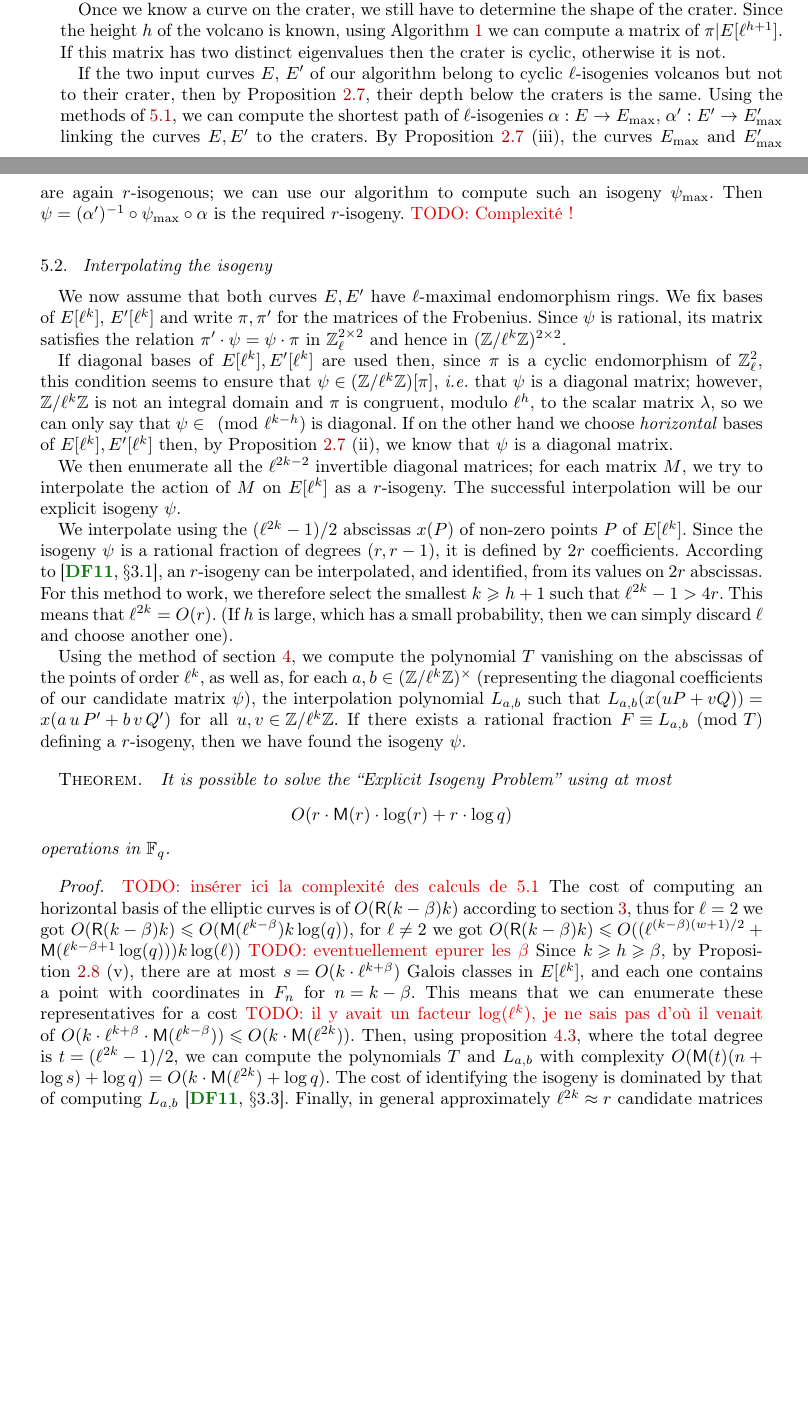
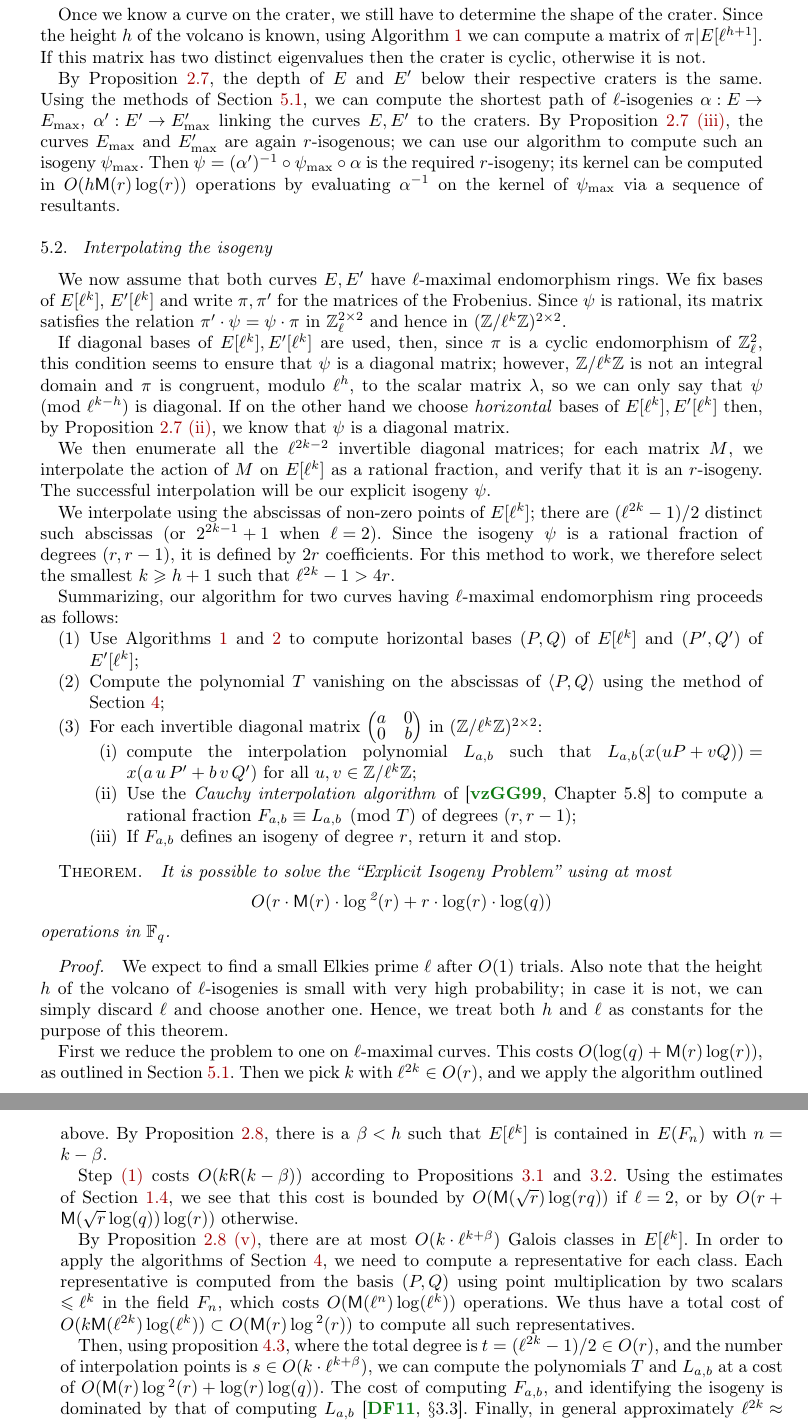
Before and after one commit to Hugounenq-Cyril/Two_curves_on_a_volcano, a LaTeX document (explicit-isogenies.tex): two parts of pages 11 and 12 of 16 before the commit and two parts of pages 12 and 13 of 16 after it, joined at a grey line, cut so that both start at the same text, the shorter picture padded with empty space. Compiled offline with pdfLaTeX; a LaTeX package or settings file that is missing is left out.

Commit message:
Reviewed Section 5

```diff
--- a/explicit-isogenies.tex
+++ b/explicit-isogenies.tex
@@ -1146 +1143,0 @@ here $\mathsf{F}(ℓ)$ is the cost of computing a root
-of the $ℓ$-modular polynomial, and $\mathsf{F}(ℓ) ≤ O(ℓ^2 + \MM(ℓ) \log q)$.
@@ -1163,16 +1160,15 @@ otherwise it is not.
 
-If the two input curves~$E$, $E'$ of our algorithm
-belong to cyclic $ℓ$-isogenies volcanos but not to their crater,
-then by Proposition~\ref{prop:parallel},
-their depth below the craters is the same.
-Using the methods of~\ref{sub:shape-volcano},
+By Proposition~\ref{prop:parallel},
+the depth of~$E$ and $E'$ below their respective craters is the same.
+Using the methods of Section~\ref{sub:shape-volcano},
 we can compute the shortest path of $ℓ$-isogenies~$α: E → E_{\max}$,
 $α': E' → E'_{\max}$ linking the curves~$E, E'$ to the craters.
-By Proposition~\ref{prop:parallel} (iii),
+By Proposition~\ref{prop:parallel}~\ref{prop:parallel:ascent},
 the curves~$E_{\max}$ and~$E'_{\max}$ are again $r$-isogenous;
 we can use our algorithm to compute such an isogeny~$ψ_{\max}$.
-Then $ψ = (α')^{-1} ∘ ψ_{\max} ∘ α$ is the required $r$-isogeny.
-\todo{Complexité !}
+Then $ψ = (α')^{-1} ∘ ψ_{\max} ∘ α$ is the required $r$-isogeny; its
+kernel can be computed in $O(h\MM(r)\log(r))$ operations by evaluating
+$α^{-1}$ on the kernel of $ψ_{\max}$ via a sequence of resultants.
 
 
 \subsection{Interpolating the isogeny}
@@ -1184,71 +1180,95 @@ of the Frobenius.
 Since $ψ$~is rational, its matrix satisfies the relation~$π' · ψ = ψ · π$
 in $ℤ_ℓ^{2×2}$ and hence in~$(ℤ/ℓ^k ℤ)^{2 × 2}$.
 
-If diagonal bases of~$E[ℓ^k], E'[ℓ^k]$ are used then,
+If diagonal bases of~$E[ℓ^k], E'[ℓ^k]$ are used, then,
 since $π$~is a cyclic endomorphism of~$ℤ_ℓ^2$,
-this condition seems to ensure that~$ψ ∈ (ℤ/ℓ^k ℤ)[π]$,
-\emph{i.e.} that $ψ$~is a diagonal matrix;
+this condition seems to ensure that $ψ$~is a diagonal matrix;
 however, $ℤ/ℓ^k ℤ$~is not an integral domain
 and $π$~is congruent, modulo~$ℓ^h$, to the scalar matrix~$λ$,
-so we can only say that~$ψ ∈ \pmod{ℓ^{k-h}}$ is diagonal.
+so we can only say that~$ψ\pmod{ℓ^{k-h}}$ is diagonal.
 If on the other hand we choose \emph{horizontal} bases
-of~$E[ℓ^k], E'[ℓ^k]$ then, by Proposition~\ref{prop:parallel}~(ii),
+of~$E[ℓ^k], E'[ℓ^k]$ then, by Proposition~\ref{prop:parallel}~\ref{prop:parallel:func},
 we know that $ψ$~is a diagonal matrix.
 
-We then enumerate all the $ℓ^{2k-2}$ invertible diagonal matrices;
-for each matrix~$M$, we try to interpolate
-the action of~$M$ on~$E[ℓ^k]$ as a $r$-isogeny.
-The successful interpolation will be our explicit isogeny~$ψ$.
+We then enumerate all the $ℓ^{2k-2}$ invertible diagonal matrices; for
+each matrix~$M$, we interpolate the action of~$M$ on~$E[ℓ^k]$ as a
+rational fraction, and verify that it is an $r$-isogeny. The
+successful interpolation will be our explicit isogeny~$ψ$.
 
-We interpolate using
-the $(ℓ^{2k}-1)/2$ abscissas~$x(P)$ of non-zero points~$P$ of $E[ℓ^k]$.
-Since the isogeny~$ψ$ is a rational fraction of degrees~$(r, r-1)$,
-it is defined by $2r$ coefficients.
-According to~\cite[§3.1]{df10},
-an $r$-isogeny can be interpolated, and identified,
-from its values on $2r$~abscissas.
-For this method to work, we therefore select the smallest~$k ≥ h+1$
-such that~$ℓ^{2k}-1 > 4r$.
-This means that $ℓ^{2k} = O(r)$.
-(If $h$~is large, which has a small probability,
-then we can simply discard~$ℓ$ and choose another one).
+We interpolate using the abscissas of non-zero points of $E[ℓ^k]$;
+there are $(ℓ^{2k}-1)/2$ distinct such abscissas (or $2^{2k-1}+1$ when
+$ℓ=2$).  Since the isogeny~$ψ$ is a rational fraction of
+degrees~$(r, r-1)$, it is defined by $2r$ coefficients.  For this
+method to work, we therefore select the smallest~$k ≥ h+1$ such
+that~$ℓ^{2k}-1 > 4r$.
 
-Using the method of section~\ref{sec:interpolation},
-we compute the polynomial~$T$ vanishing on the abscissas of
-the points of order~$ℓ^k$,
-as well as, for each $a, b ∈ (ℤ/ℓ^k ℤ)^×$
-(representing the diagonal coefficients of our candidate matrix $ψ$),
-the interpolation polynomial~$L_{a,b}$
-such that $L_{a,b} (x (u P + v Q)) = x(a\, u\,P' + b\,v\, Q')$
-for all $u, v ∈ ℤ/ℓ^k ℤ$.
-If there exists a rational fraction~$F ≡ L_{a,b} \pmod{T}$
-defining a $r$-isogeny,
-then we have found the isogeny~$ψ$.
+Summarizing, our algorithm for two curves having $ℓ$-maximal
+endomorphism ring proceeds as follows:
+\begin{enumerate}
+\item\label{alg:ours:horizontal} Use Algorithms~\ref{alg:diagonal}
+  and~\ref{alg:horizontal} to compute horizontal bases $(P,Q)$ of
+  $E[ℓ^k]$ and $(P',Q')$ of $E'[ℓ^k]$;
+\item\label{alg:ours:T} Compute the polynomial~$T$ vanishing
+  on the abscissas of $\langle P,Q\rangle$ using the method of
+  Section~\ref{sec:interpolation};
+\item\label{alg:ours:for} For each invertible diagonal matrix
+  $\smat{a&0\\0&b}$ in $(ℤ/ℓ^k ℤ)^{2×2}$:
+  \begin{enumerate}
+  \item\label{alg:ours:interp} compute the interpolation polynomial
+    $L_{a,b}$ such that
+    $L_{a,b} (x (u P + v Q)) = x(a\, u\,P' + b\,v\, Q')$ for all
+    $u, v ∈ ℤ/ℓ^k ℤ$;
+  \item\label{alg:ours:cauchy} Use the \emph{Cauchy interpolation
+      algorithm} of~\cite[Chapter~5.8]{vzGG} to compute a rational
+    fraction $F_{a,b}≡L_{a,b}\pmod{T}$ of degrees~$(r, r-1)$;
+  \item If $F_{a,b}$ defines an isogeny of degree $r$, return it and
+    stop.
+  \end{enumerate}
+\end{enumerate}
 
-\begin{thm*}%<<<
+\begin{thm*}
 It is possible to solve the “Explicit Isogeny Problem”
 using at most
-\[ O(r · \MM(r) · \log(r) + r · \log q)\]
+\[ O(r · \MM(r) · \log²(r) + r · \log(r) · \log(q))\]
 operations in~$\F_q$.
-% The complexity of solving problem \ref{prob:isogeny-problem} for two elliptic curves located on a cyclic crater of volcano of $\ell$-isogeny is of $O(rM(r)\log(r))$ in $\mathbb{F}_q$ plus a pre-computation of $O(\mathsf{M}(r)\log(r))$
-\end{thm*}%>>>
-\begin{proof}%refaire ça avec les notations de Luca
-\todo{insérer ici la complexité des calculs de 5.1} The cost of computing an horizontal basis of the elliptic curves is of $O(\mathsf{R}(k-\beta)k)$ according to section \ref{sec:acti-frob-endm}, thus for $\ell=2$ we got $O(\mathsf{R}(k-\beta)k) \leqslant O(\mathsf{M}(\ell^{k-\beta})k \log(q)) $, for $\ell \neq 2$ we got $O(\mathsf{R}(k-\beta)k) \leqslant O((\ell^{(k-\beta)(w+1)/2}+\mathsf{M}(\ell^{k-\beta+1}\log(q)))k \log(\ell)) $ \todo{eventuellement epurer les $\beta$}
-Since $k ≥ h ≥ β$, by Proposition~\ref{prop:classes}~(v),
-there are at most~$s = O(k· ℓ^{k+β})$ Galois classes in~$E[ℓ^k]$,
-and each one contains a point with coordinates in~$F_n$ for~$n = k-β$.
-This means that we can enumerate these representatives for a cost
-\todo{il y avait un facteur $\log(ℓ^k)$, je ne sais pas d'où il venait}
-of~$O(k · ℓ^{k+β} · \MM(ℓ^{k-β})) ≤ O(k · \MM(ℓ^{2k}))$.
-Then, using proposition~\ref{prop:interpol},
-where the total degree is~$t = (ℓ^{2k}-1)/2$,
-we can compute the polynomials~$T$ and~$L_{a,b}$ with
-complexity~$O(\MM(t) (n + \log s) + \log q)
-= O(k · \MM(ℓ^{2k}) + \log q)$.
-The cost of identifying the isogeny is dominated by
-that of computing~$L_{a,b}$~\cite[§3.3]{df10}.
-Finally, in general approximately $ℓ^{2k} ≈ r$~candidate matrices
-must be tried before finding the isogeny.
+\end{thm*}
+\begin{proof}
+  We expect to find a small Elkies prime $ℓ$ after $O(1)$ trials. Also
+  note that the height $h$~of the volcano of $ℓ$-isogenies is small
+  with very high probability; in case it is not, we can simply
+  discard~$ℓ$ and choose another one. Hence, we treat both $h$ and $ℓ$
+  as constants for the purpose of this theorem.
+
+  First we reduce the problem to one on $ℓ$-maximal curves. This costs
+  $O(\log(q) + \MM(r)\log(r))$, as outlined in
+  Section~\ref{sub:shape-volcano}.  Then we pick $k$ with
+  $ℓ^{2k} ∈ O(r)$, and we apply the algorithm outlined above. By
+  Proposition~\ref{prop:classes}, there is a $β<h$ such that $E[ℓ^k]$
+  is contained in $E(F_n)$ with $n=k-β$.
+
+  Step~\ref{alg:ours:horizontal} costs $O(k\RR(k-\beta))$ according to
+  Propositions~\ref{th:diagonal} and~\ref{th:horizontal}. Using the
+  estimates of Section~\ref{sub:towers}, we see that this cost is
+  bounded by $O(\MM(\sqrt{r})\log(rq))$ if $ℓ=2$, or by
+  $O(r +\MM(\sqrt{r}\log(q))\log(r))$ otherwise.
+
+  By Proposition~\ref{prop:classes}~\ref{prop:classes:count}, there
+  are at most~$O(k· ℓ^{k+β})$ Galois classes in~$E[ℓ^k]$. In order to
+  apply the algorithms of Section~\ref{sec:interpolation}, we need to
+  compute a representative for each class. Each representative is
+  computed from the basis $(P,Q)$ using point multiplication by two
+  scalars $≤ℓ^k$ in the field $F_n$, which costs
+  $O(\MM(ℓ^n)\log(ℓ^k))$ operations. We thus have a total cost of
+  $O(k\MM(ℓ^{2k})\log(ℓ^k)) ⊂ O(\MM(r)\log²(r))$ to compute all such representatives.
+
+  Then, using proposition~\ref{prop:interpol}, where the total degree
+  is~$t = (ℓ^{2k}-1)/2∈O(r)$, and the number of interpolation points
+  is $s∈O(k·ℓ^{k+β})$, we can compute the polynomials~$T$
+  and~$L_{a,b}$ at a cost of~$O(\MM(r)\log²(r) + \log(r)\log(q))$.
+  The cost of computing $F_{a,b}$, and identifying the isogeny is
+  dominated by that of computing~$L_{a,b}$~\cite[§3.3]{df10}.
+  Finally, in general approximately $ℓ^{2k} ≈ r$~candidate matrices
+  must be tried before finding the isogeny.
 \end{proof}
 
 
```
Also changed, not shown: explicit-isogenies.tex (72 more changed lines).
